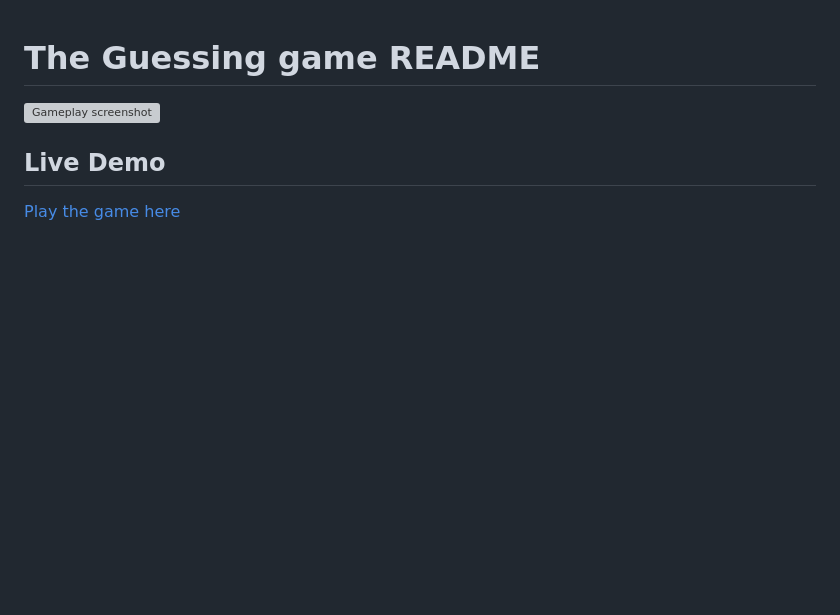
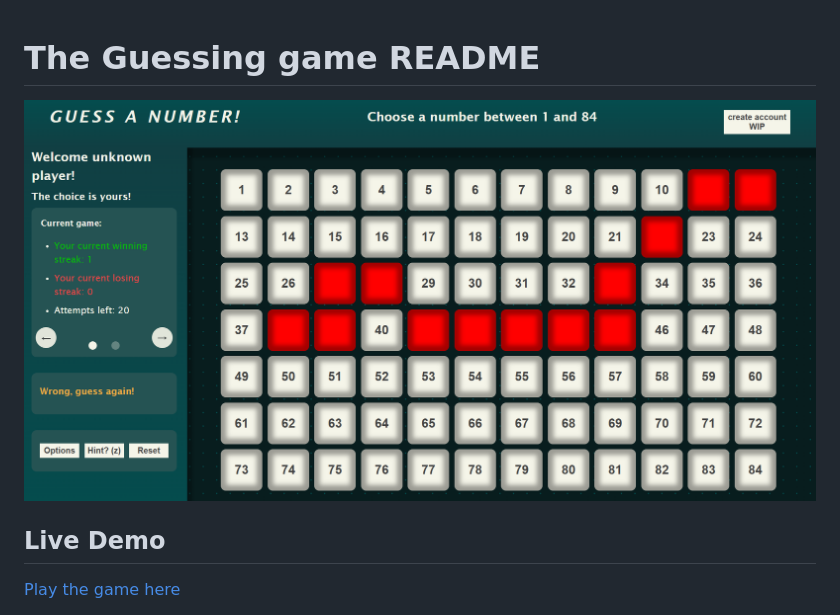
Before and after one commit to Jeroen-Kuilman/guessing-game, a Markdown page: README.md, the part around the change. GitHub-like rendering; blank space fills up the shorter version; grey boxes are pictures that could not be loaded.

Commit message:
Update README.md added screenshot path

```diff
--- a/README.md
+++ b/README.md
@@ -1,6 +1,6 @@
 # The Guessing game README
 
-![Gameplay screenshot](screenshot.png)
+![Gameplay screenshot](Screenshot-guessing-game.png)
 
 ## Live Demo
 
```
